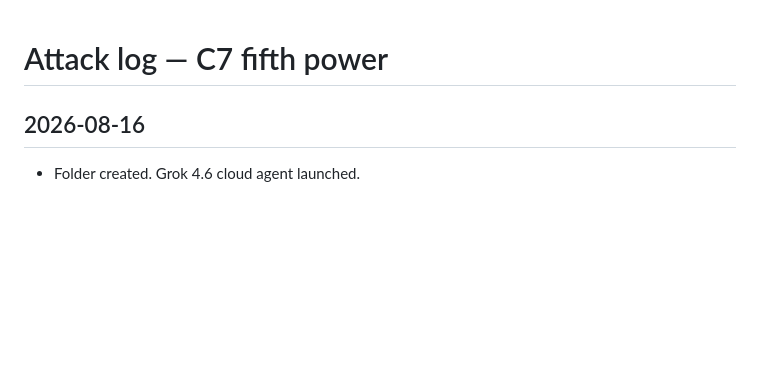
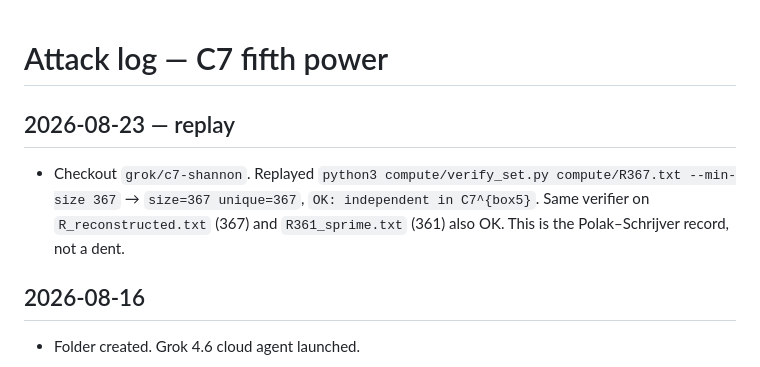
Before and after one commit to wustep/maths, a Markdown page: problems/c7-shannon/ATTACK.md, the part around the change. Drawn GitHub-style; blank space fills up the shorter version.

Commit message:
c7-shannon: replay the published 367-set.
python3 compute/verify_set.py compute/R367.txt --min-size 367
accepts the Polak-Schrijver independent set. Reconstructed 367 and
the S' MIS 361 also verify. Not a new bound.

Co-Authored-By: Grok 4.6

```diff
--- a/problems/c7-shannon/ATTACK.md
+++ b/problems/c7-shannon/ATTACK.md
@@ -1,4 +1,8 @@
 # Attack log — C7 fifth power
+
+## 2026-08-23 — replay
+
+- Checkout `grok/c7-shannon`. Replayed `python3 compute/verify_set.py compute/R367.txt --min-size 367` → `size=367 unique=367`, `OK: independent in C7^{box5}`. Same verifier on `R_reconstructed.txt` (367) and `R361_sprime.txt` (361) also OK. This is the Polak–Schrijver record, not a dent.
 
 ## 2026-08-16
 
```
